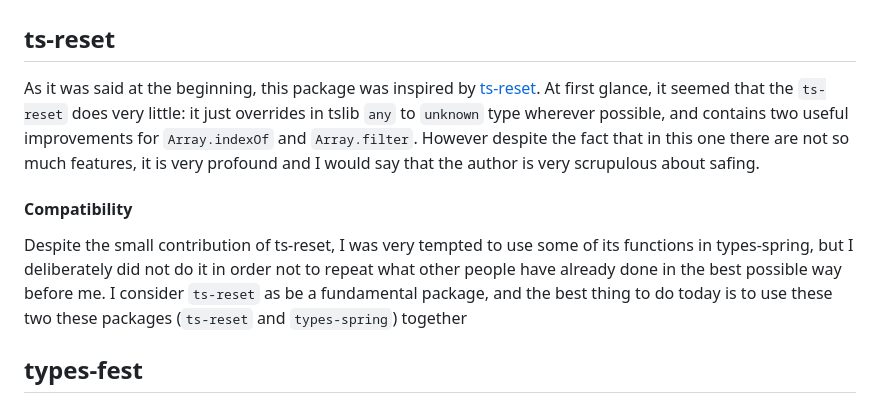
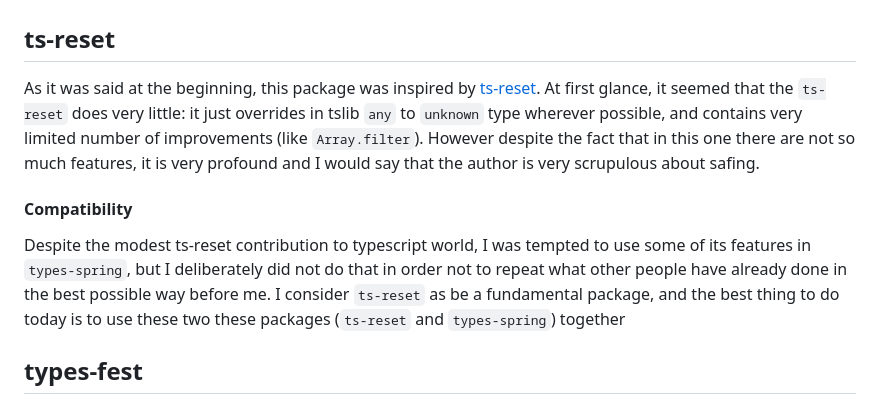
Before and after one commit to Sanshain/types-spring, a Markdown page: README.md, the part around the change. Drawn GitHub-style.

```diff
--- a/README.md
+++ b/README.md
@@ -248,11 +248,11 @@ add <b>types-spring</b> to <code>include</code> list inside <code>tsconfig.json<
 
 ## ts-reset
 
-As it was said at the beginning, this package was inspired by [ts-reset](https://github.com/total-typescript/ts-reset). At first glance, it seemed that the `ts-reset` does very little: it just overrides in tslib `any` to `unknown` type wherever possible, and contains two useful improvements for `Array.indexOf` and `Array.filter`. However despite the fact that in this one there are not so much features, it is very profound and I would say that the author is very scrupulous about safing.
+As it was said at the beginning, this package was inspired by [ts-reset](https://github.com/total-typescript/ts-reset). At first glance, it seemed that the `ts-reset` does very little: it just overrides in tslib `any` to `unknown` type wherever possible, and contains very limited number of improvements (like `Array.filter`). However despite the fact that in this one there are not so much features, it is very profound and I would say that the author is very scrupulous about safing.
 
 #### Compatibility
 
-Despite the small contribution of ts-reset, I was very tempted to use some of its functions in types-spring, but I deliberately did not do it in order not to repeat what other people have already done in the best possible way before me. I consider `ts-reset` as be a fundamental package, and the best thing to do today is to use these two these packages (`ts-reset` and `types-spring`) together
+Despite the modest ts-reset contribution to typescript world, I was tempted to use some of its features in `types-spring`, but I deliberately did not do that in order not to repeat what other people have already done in the best possible way before me. I consider `ts-reset` as be a fundamental package, and the best thing to do today is to use these two these packages (`ts-reset` and `types-spring`) together
 
 ## types-fest
 
```
